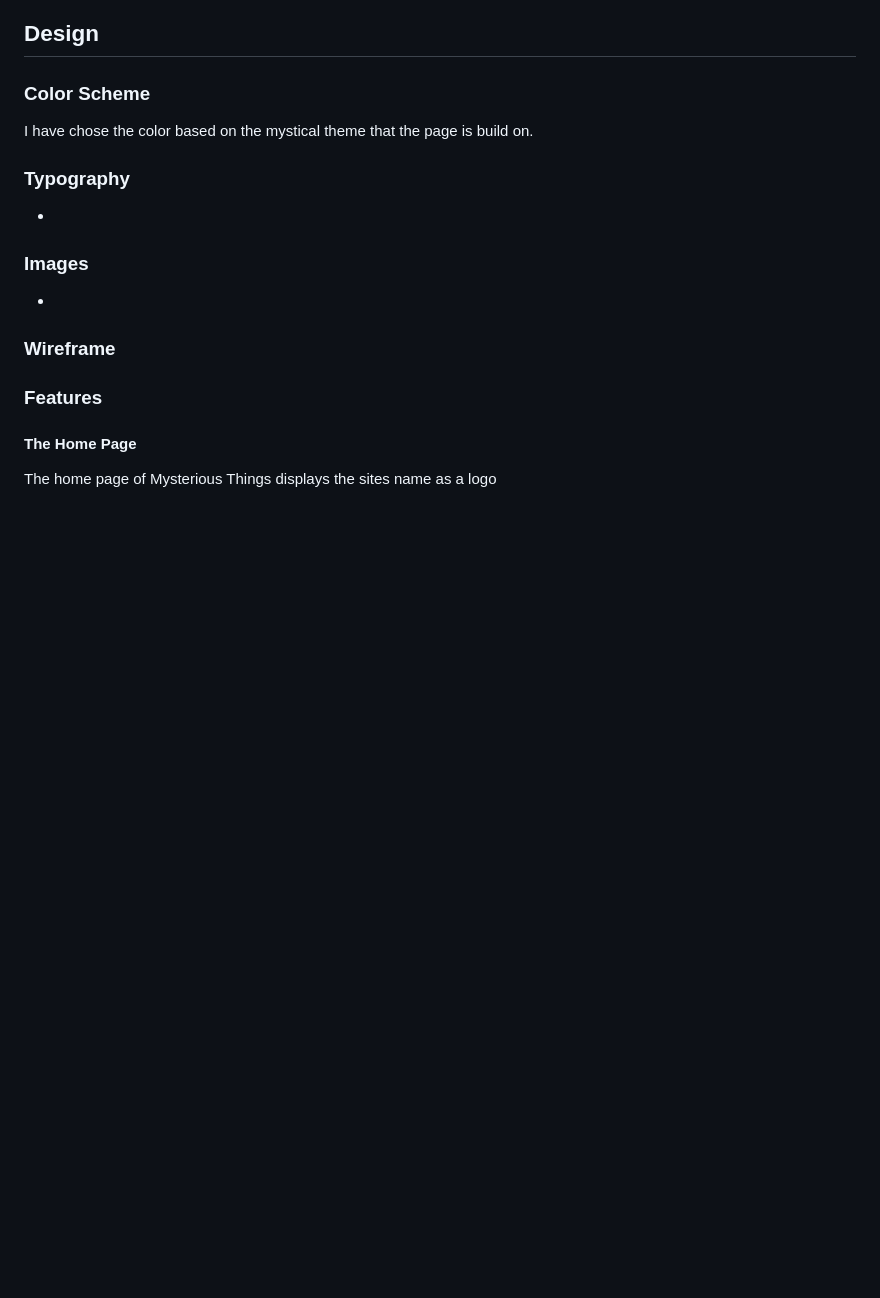
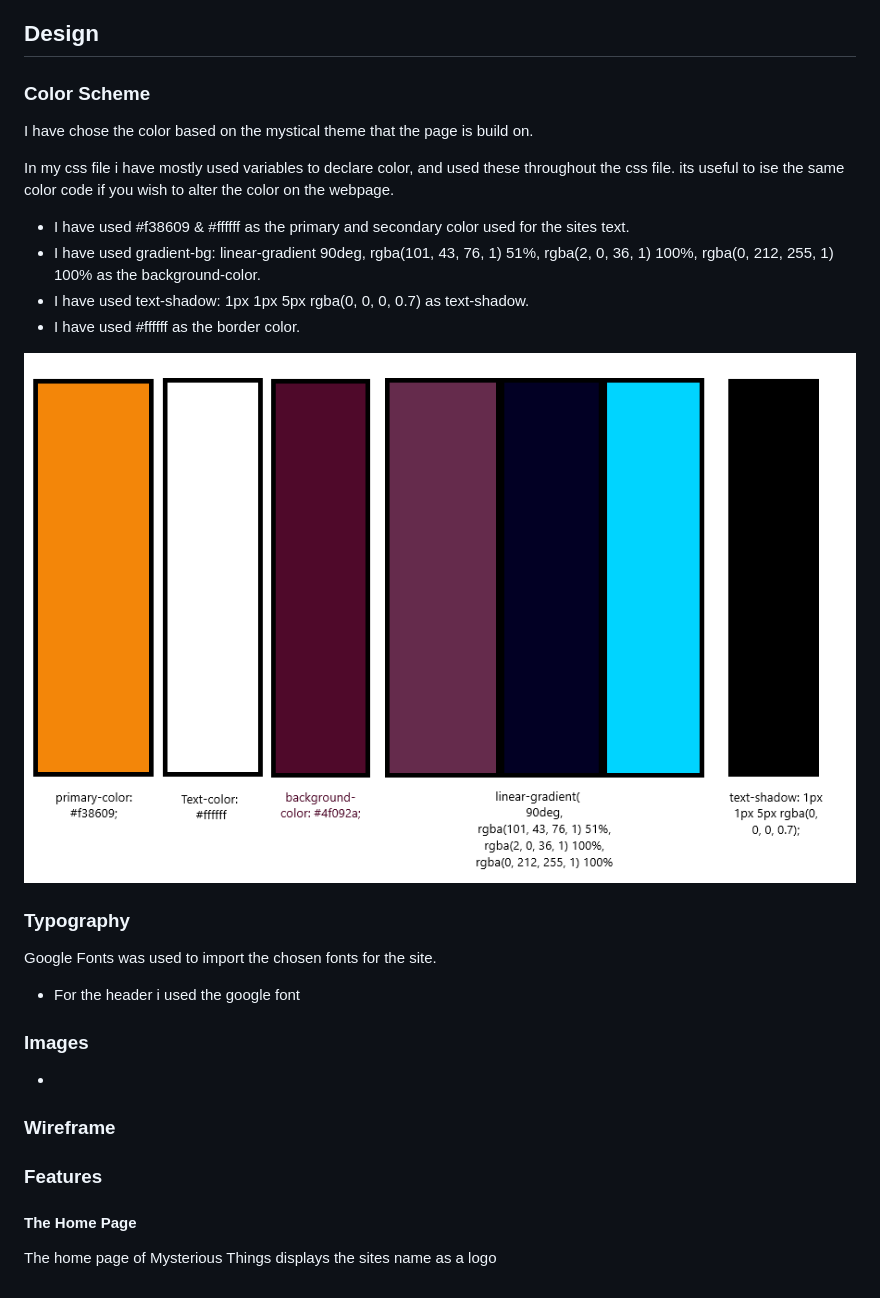
Before and after one commit to Johan-4P/Mysterious-Things, a Markdown page: README.md, the part around the change. Drawn GitHub-style; pictures changed too: assets/images/color-scheme.png; blank space fills up the shorter version.

Commit message:
working on Readme

```diff
--- a/README.md
+++ b/README.md
@@ -71,10 +71,22 @@ Overview
 ### Color Scheme
 I have chose the color based on the mystical theme that the page is build on.
 
+In my css file i have mostly used variables to declare color, and used these throughout the css file.
+its useful to ise the same color code if you wish to alter the color on the webpage.
+* I have used #f38609 & #ffffff as the primary and secondary color used for the sites text.
+* I have used gradient-bg: linear-gradient
+    90deg,
+    rgba(101, 43, 76, 1) 51%,
+    rgba(2, 0, 36, 1) 100%,
+    rgba(0, 212, 255, 1) 100%
+as the background-color.
+* I have used text-shadow: 1px 1px 5px rgba(0, 0, 0, 0.7) as text-shadow.
+* I have used #ffffff as the border color.
 
-
+![color-scheme](assets/images/color-scheme.png)
 ### Typography
-*
+Google Fonts was used to import the chosen fonts for the site.
+* For the header i used the google font
 
 ### Images
 *
```
Also changed, not shown: assets/images/istockphoto-1180964520-612x612.jpg (deleted), assets/images/istockphoto-1316044633-612x612.jpg (deleted), 1 other file.
